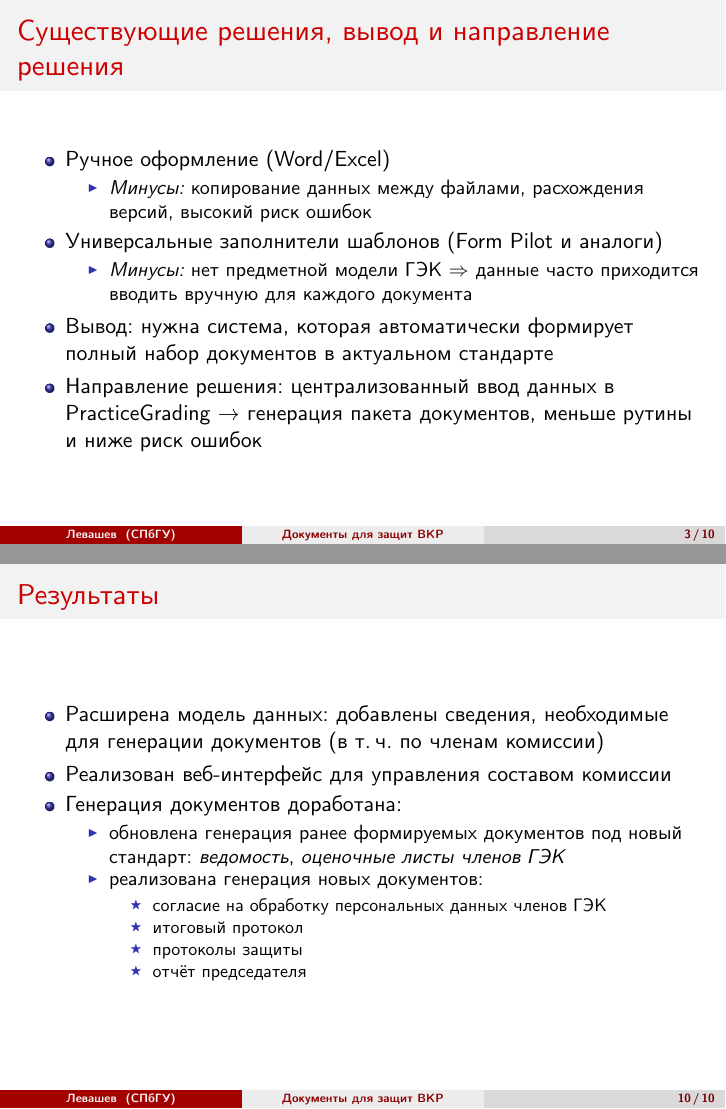
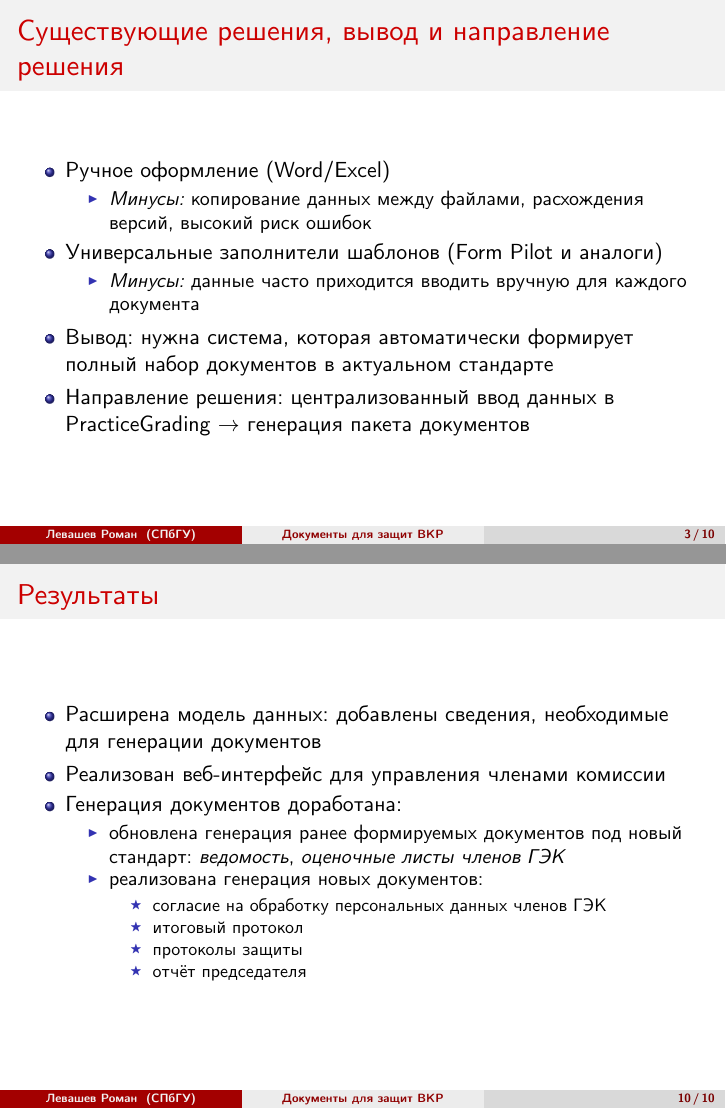
Before and after one commit to RomanLevashev/documents-generation-defense, LaTeX slides (src/presentation/presentation.tex): pages 3 and 10 of 10, joined at a grey line. Compiled offline with XeLaTeX.

Commit message:
Изменена презентация

```diff
--- a/src/presentation/presentation.tex
+++ b/src/presentation/presentation.tex
@@ -11,7 +11,7 @@
 \institute[СПбГУ]{}
 
 % То, что в квадратных скобках, отображается в левом нижнем углу.
-\author[Левашев]{Левашев Роман Владимирович, группа 2024.Б.Б44-мм}
+\author[Левашев Роман]{Левашев Роман Владимирович, группа 24.Б44-мм}
 
 \begin{document}
 {
@@ -72,12 +72,10 @@
 
     \item Универсальные заполнители шаблонов (Form Pilot и аналоги)
       \begin{itemize}
-        \item \textit{Минусы:} нет предметной модели ГЭК $\Rightarrow$ данные часто приходится вводить вручную для каждого документа
+        \item \textit{Минусы:} данные часто приходится вводить вручную для каждого документа
       \end{itemize}
-
     \item Вывод: нужна система, которая автоматически формирует полный набор документов в актуальном стандарте
-    \item Направление решения: централизованный ввод данных в PracticeGrading $\rightarrow$ генерация пакета документов,
-          меньше рутины и ниже риск ошибок
+    \item Направление решения: централизованный ввод данных в PracticeGrading $\rightarrow$ генерация пакета документов
   \end{itemize}
 \end{frame}
 
@@ -196,8 +194,8 @@
 \begin{frame}
   \frametitle{Результаты}
   \begin{itemize}
-    \item Расширена модель данных: добавлены сведения, необходимые для генерации документов (в т.\,ч. по членам комиссии)
-    \item Реализован веб-интерфейс для управления составом комиссии
+    \item Расширена модель данных: добавлены сведения, необходимые для генерации документов
+    \item Реализован веб-интерфейс для управления членами комиссии
     \item Генерация документов доработана:
       \begin{itemize}
         \item обновлена генерация ранее формируемых документов под новый стандарт: \emph{ведомость}, \emph{оценочные листы членов ГЭК}
```
Also changed, not shown: presentation.pdf, src/presentation/pictures/scheme.pdf, src/presentation/presentation.tex (2 more changed lines).
